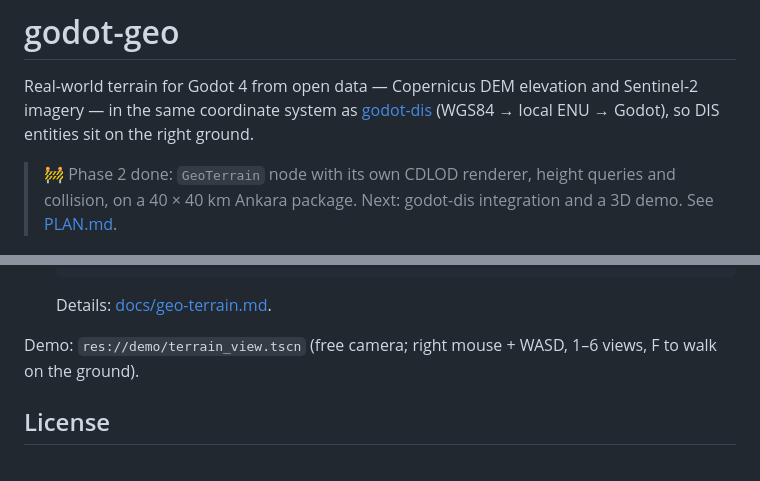
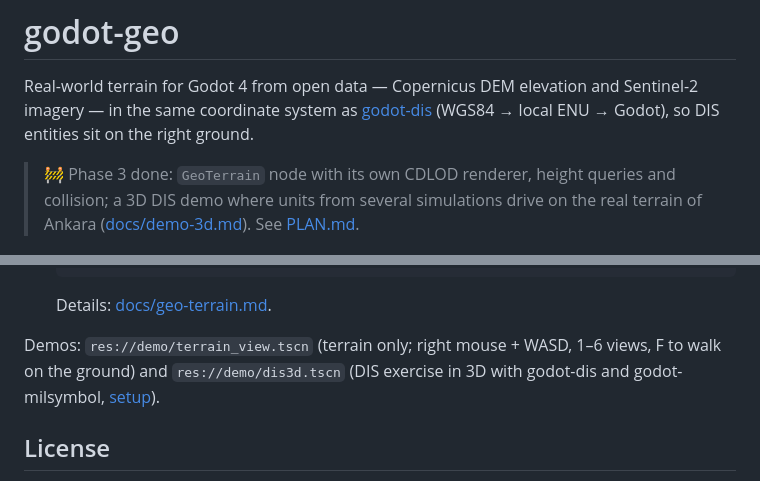
Before and after one commit to godot-sac/godot-geo, a Markdown page: README.md, 2 parts joined by grey strips. GitHub-like rendering.

````diff
--- a/README.md
+++ b/README.md
@@ -3,8 +3,9 @@
 Real-world terrain for Godot 4 from open data — Copernicus DEM elevation and Sentinel-2 imagery — in the same
 coordinate system as [godot-dis](../godot-dis) (WGS84 → local ENU → Godot), so DIS entities sit on the right ground.
 
-> 🚧 Phase 2 done: `GeoTerrain` node with its own CDLOD renderer, height queries and collision, on a 40 × 40 km
-> Ankara package. Next: godot-dis integration and a 3D demo. See [PLAN.md](PLAN.md).
+> 🚧 Phase 3 done: `GeoTerrain` node with its own CDLOD renderer, height queries and collision; a 3D DIS demo where
+> units from several simulations drive on the real terrain of Ankara ([docs/demo-3d.md](docs/demo-3d.md)).
+> See [PLAN.md](PLAN.md).
 
 ![Ankara at 10 m, drawn by GeoTerrain](docs/phase2/city.jpg)
 
@@ -27,7 +28,8 @@ rights reserved.</sub>
    ```
    Details: [docs/geo-terrain.md](docs/geo-terrain.md).
 
-Demo: `res://demo/terrain_view.tscn` (free camera; right mouse + WASD, 1–6 views, F to walk on the ground).
+Demos: `res://demo/terrain_view.tscn` (terrain only; right mouse + WASD, 1–6 views, F to walk on the ground) and
+`res://demo/dis3d.tscn` (DIS exercise in 3D with godot-dis and godot-milsymbol, [setup](docs/demo-3d.md)).
 
 ## License
 MIT. Terrain data is not part of this repository (except a 3.6 km test package); packages carry the attribution
````
Also changed, not shown: CHANGELOG.md (+2 -0 lines), THIRD_PARTY_NOTICES.md (+1 -1 lines), docs/demo-3d.md (added, +54 -0 lines), docs/demo3d/civilian.jpg (added), docs/demo3d/exercise.jpg (added), docs/demo3d/helicopter.jpg (added), docs/demo3d/overview.jpg (added), docs/demo3d/remote_tank.jpg (added), docs/demo3d/tank_close.jpg (added), 10 other files.
